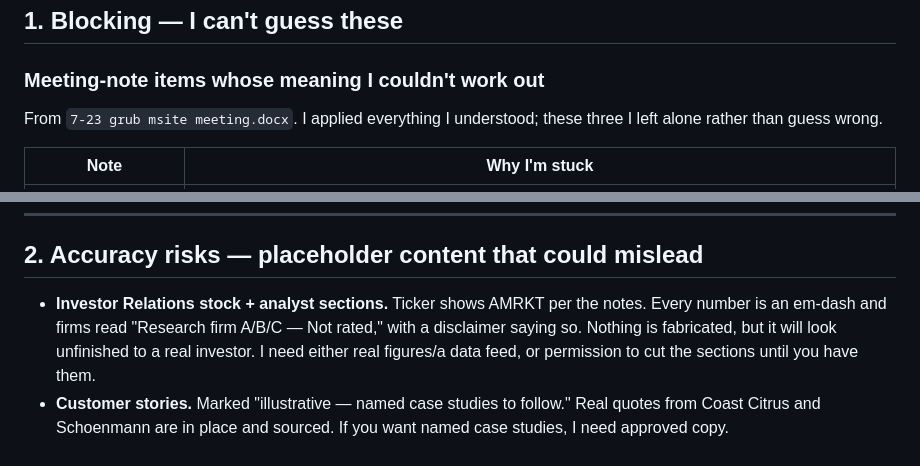
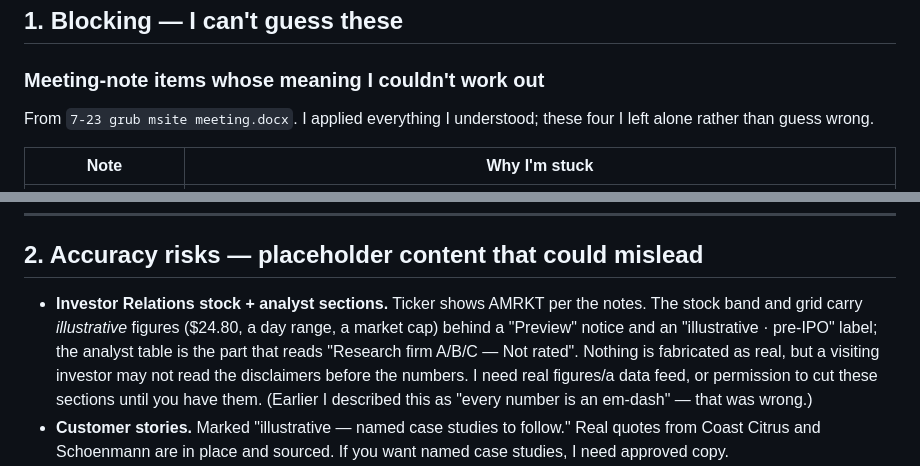
Before and after one commit to AidenHiggins90/grubmarket-redesign, a Markdown page: TODO-FOR-AIDEN.md, 2 parts joined by grey strips. Rendered like a GitHub page.

Commit message:
Correct two inaccuracies in the checklist
The IR section was described as all em-dashes; in fact the stock band carries
illustrative figures behind a Preview notice, and only the analyst table is
em-dashed. Also four meeting-note items remain open, not three.

Co-Authored-By: Claude Opus 5 <noreply@anthropic.com>

```diff
--- a/TODO-FOR-AIDEN.md
+++ b/TODO-FOR-AIDEN.md
@@ -11,7 +11,7 @@ I could resolve myself are already done and not listed.
 
 ### Meeting-note items whose meaning I couldn't work out
 From `7-23 grub msite meeting.docx`. I applied everything I understood; these
-three I left alone rather than guess wrong.
+four I left alone rather than guess wrong.
 
 | Note | Why I'm stuck |
 |---|---|
@@ -39,10 +39,13 @@ three I left alone rather than guess wrong.
 ## 2. Accuracy risks — placeholder content that could mislead
 
 - **Investor Relations stock + analyst sections.** Ticker shows AMRKT per the
-  notes. Every number is an em-dash and firms read "Research firm A/B/C —
-  Not rated," with a disclaimer saying so. Nothing is fabricated, but it will
-  look unfinished to a real investor. I need either real figures/a data feed, or
-  permission to cut the sections until you have them.
+  notes. The stock band and grid carry *illustrative* figures ($24.80, a day
+  range, a market cap) behind a "Preview" notice and an "illustrative · pre-IPO"
+  label; the analyst table is the part that reads "Research firm A/B/C — Not
+  rated". Nothing is fabricated as real, but a visiting investor may not read the
+  disclaimers before the numbers. I need real figures/a data feed, or permission
+  to cut these sections until you have them.
+  (Earlier I described this as "every number is an em-dash" — that was wrong.)
 - **Customer stories.** Marked "illustrative — named case studies to follow."
   Real quotes from Coast Citrus and Schoenmann are in place and sourced. If you
   want named case studies, I need approved copy.
```
